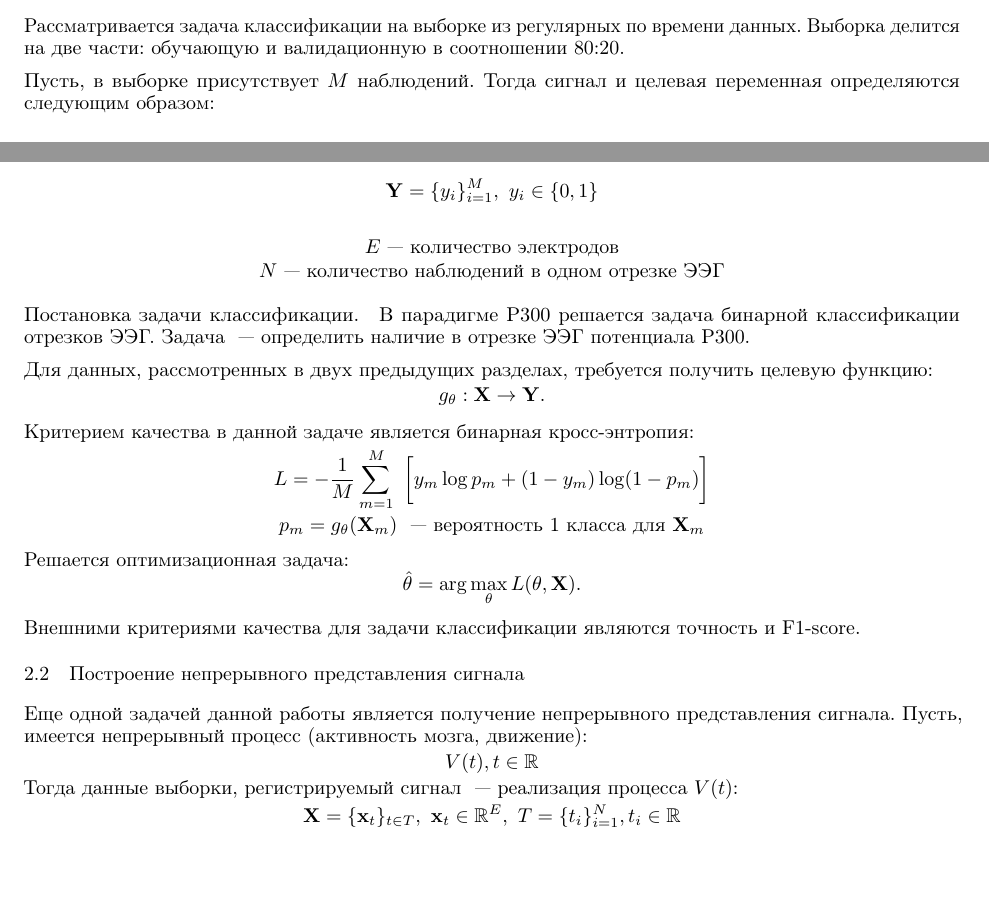
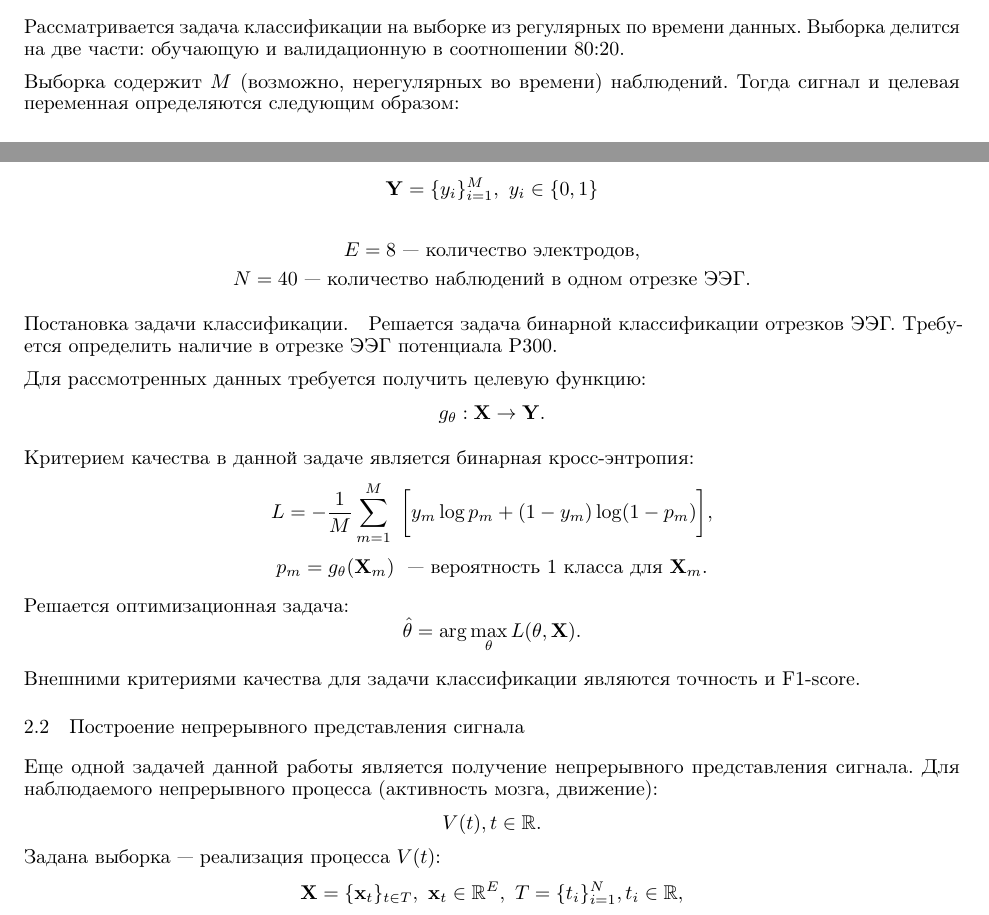
Before and after one commit to Intelligent-Systems-Phystech/2022-Project-109, a LaTeX paper (paper/Zmushko2022ContinuousTime.tex): two parts of page 2 of 3 before the commit and two parts of page 2 of 4 after it, joined at a grey line, cut so that both start at the same text, the shorter picture padded with empty space. Compiled offline with pdfLaTeX.

Commit message:
fixed some comments + list of plots

```diff
--- a/paper/Zmushko2022ContinuousTime.tex
+++ b/paper/Zmushko2022ContinuousTime.tex
@@ -122,7 +111,7 @@
 
     Рассматривается задача классификации на выборке из регулярных по времени данных. Выборка делится на две части: обучающую и валидационную в соотношении 80:20.
 
-    Пусть, в выборке присутствует $M$ наблюдений. Тогда сигнал и целевая переменная определяются следующим образом:
+    Выборка содержит $M$ (возможно, нерегулярных во времени) наблюдений. Тогда сигнал и целевая переменная определяются следующим образом:
 
 
     $$\X = \{\X_i\}_{i=1}^{M},$$
@@ -130,19 +119,19 @@
 
     $$\Y = \{y_i\}_{i=1}^{M},\ y_i \in \{0, 1\}$$
 
-    $$E \text{~--- количество электродов}$$
-    $$N \text{~--- количество наблюдений в одном отрезке ЭЭГ}$$
+    $$E = 8 \text{~--- количество электродов},$$
+    $$N = 40 \text{~--- количество наблюдений в одном отрезке ЭЭГ}.$$
 
     \paragraph{Постановка задачи классификации.}
 
-    В парадигме P300 решается задача бинарной классификации отрезков ЭЭГ. Задача ~--- определить наличие в отрезке ЭЭГ потенциала P300.
+    Решается задача бинарной классификации отрезков ЭЭГ. Требуется определить наличие в отрезке ЭЭГ потенциала P300.
 
-    Для данных, рассмотренных в двух предыдущих разделах, требуется получить целевую функцию:
+    Для рассмотренных данных требуется получить целевую функцию:
     $$g_{\theta}: \X \to \Y.$$
 
     Критерием качества в данной задаче является бинарная кросс-энтропия:
-    $$L =  -{\frac {1}{M}}\sum _{m=1}^{M}\ {\bigg [}y_{m}\log {p}_{m}+(1-y_{m})\log(1-{p}_{m}){\bigg ]}$$
-    $$p_m = g_{\theta}(\X_m) \text{ ~--- вероятность 1 класса для } \X_m$$
+    $$L =  -{\frac {1}{M}}\sum _{m=1}^{M}\ {\bigg [}y_{m}\log {p}_{m}+(1-y_{m})\log(1-{p}_{m}){\bigg ]},$$
+    $$p_m = g_{\theta}(\X_m) \text{ ~--- вероятность 1 класса для } \X_m.$$
 
     Решается оптимизационная задача:
     \begin{equation*}
@@ -154,10 +143,10 @@
 \subsection{Построение непрерывного представления сигнала}\\
 
     Еще одной задачей данной работы является получение непрерывного представления сигнала.
-    Пусть, имеется непрерывный процесс (активность мозга, движение):
-    $$V(t), t \in \R$$
-    Тогда данные выборки, регистрируемый сигнал ~--- реализация процесса $V(t)$:
-    $$\X = \{\x_t\}_{t\in T},\  \x_t \in \R^E,\  T = \{t_i\}_{i=1}^{N}, t_i \in \R$$
+    Для наблюдаемого непрерывного процесса (активность мозга, движение):
+    $$V(t), t \in \R.$$
+    Задана выборка~--- реализация процесса $V(t)$:
+    $$\X = \{\x_t\}_{t\in T},\  \x_t \in \R^E,\  T = \{t_i\}_{i=1}^{N}, t_i \in \R,$$
     $$\x_{t_i} \approx V(t_i).$$
     Предполагается, что можно получить:
     $$f_{\X}(t): \R \to \R^E, \ f_{\X}(t) = \x_t \approx V(t).$$
```
Also changed, not shown: paper/Zmushko2022ContinuousTime.pdf, paper/Zmushko2022ContinuousTime.tex (35 more changed lines).
